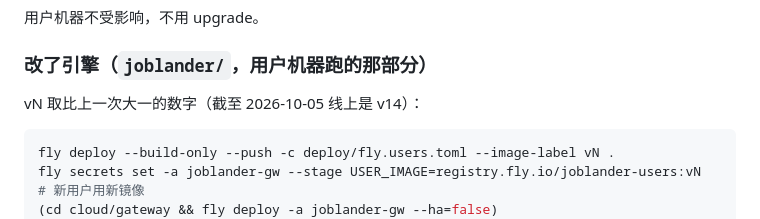
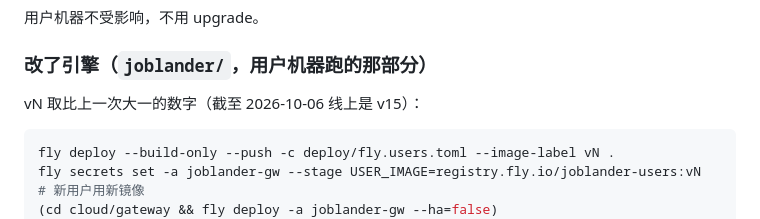
Before and after one commit to Shuailong/joblander, a Markdown page: cloud/gateway/OPERATIONS.md, the part around the change. Rendered like a GitHub page.

Commit message:
运维手册：线上引擎镜像 v15
Co-Authored-By: Claude Opus 5.5 <noreply@anthropic.com>

````diff
--- a/cloud/gateway/OPERATIONS.md
+++ b/cloud/gateway/OPERATIONS.md
@@ -73,7 +73,7 @@ cd cloud/gateway && fly deploy -a joblander-gw --ha=false
 
 ### 改了引擎（`joblander/`，用户机器跑的那部分）
 
-vN 取比上一次大一的数字（截至 2026-10-05 线上是 v14）：
+vN 取比上一次大一的数字（截至 2026-10-06 线上是 v15）：
 
 ```bash
 fly deploy --build-only --push -c deploy/fly.users.toml --image-label vN .
````
